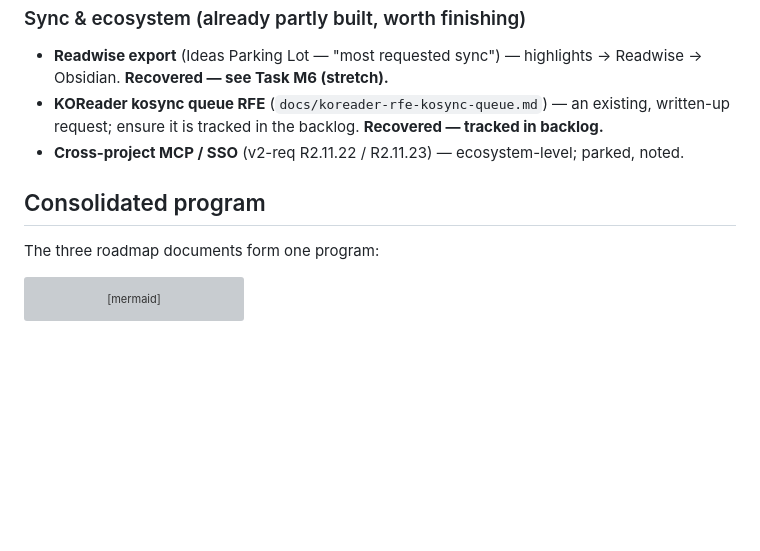
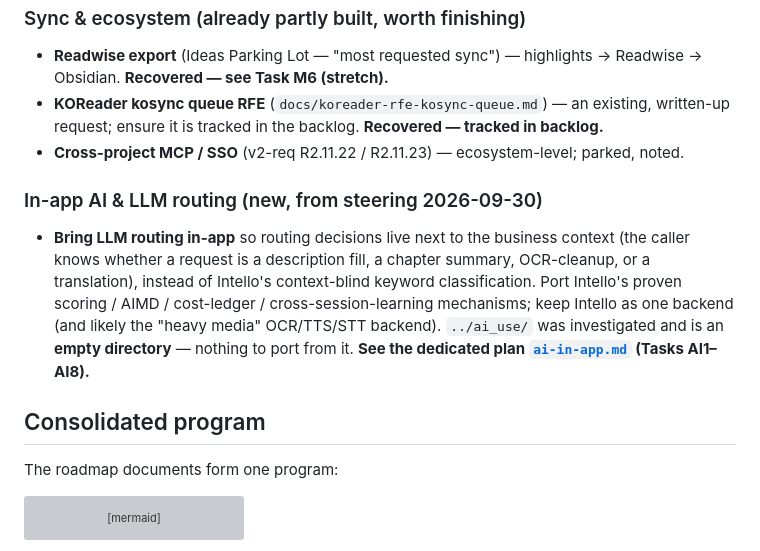
Before and after one commit to collaed/BrainyCat, a Markdown page: docs/roadmap/master-improvement-plan.md, the part around the change. Drawn GitHub-style; blank space fills up the shorter version; grey boxes are pictures that could not be loaded.

Commit message:
docs: roadmap — in-app AI/LLM routing plan (reduce Intello dependency); ai_use is empty

````diff
--- a/docs/roadmap/master-improvement-plan.md
+++ b/docs/roadmap/master-improvement-plan.md
@@ -104,9 +104,18 @@ re-surfaced here so it is not lost. Grouped by theme, tagged with its origin.
   request; ensure it is tracked in the backlog. **Recovered — tracked in backlog.**
 - **Cross-project MCP / SSO** (v2-req R2.11.22 / R2.11.23) — ecosystem-level; parked, noted.
 
+### In-app AI & LLM routing (new, from steering 2026-09-30)
+
+- **Bring LLM routing in-app** so routing decisions live next to the business context (the caller
+  knows whether a request is a description fill, a chapter summary, OCR-cleanup, or a translation),
+  instead of Intello's context-blind keyword classification. Port Intello's proven scoring / AIMD /
+  cost-ledger / cross-session-learning mechanisms; keep Intello as one backend (and likely the
+  "heavy media" OCR/TTS/STT backend). `../ai_use/` was investigated and is an **empty directory** —
+  nothing to port from it. **See the dedicated plan [`ai-in-app.md`](./ai-in-app.md) (Tasks AI1–AI8).**
+
 ## Consolidated program
 
-The three roadmap documents form one program:
+The roadmap documents form one program:
 
 ```mermaid
 flowchart TD
````
Also changed, not shown: docs/roadmap/ai-in-app.md (added, +162 -0 lines).
